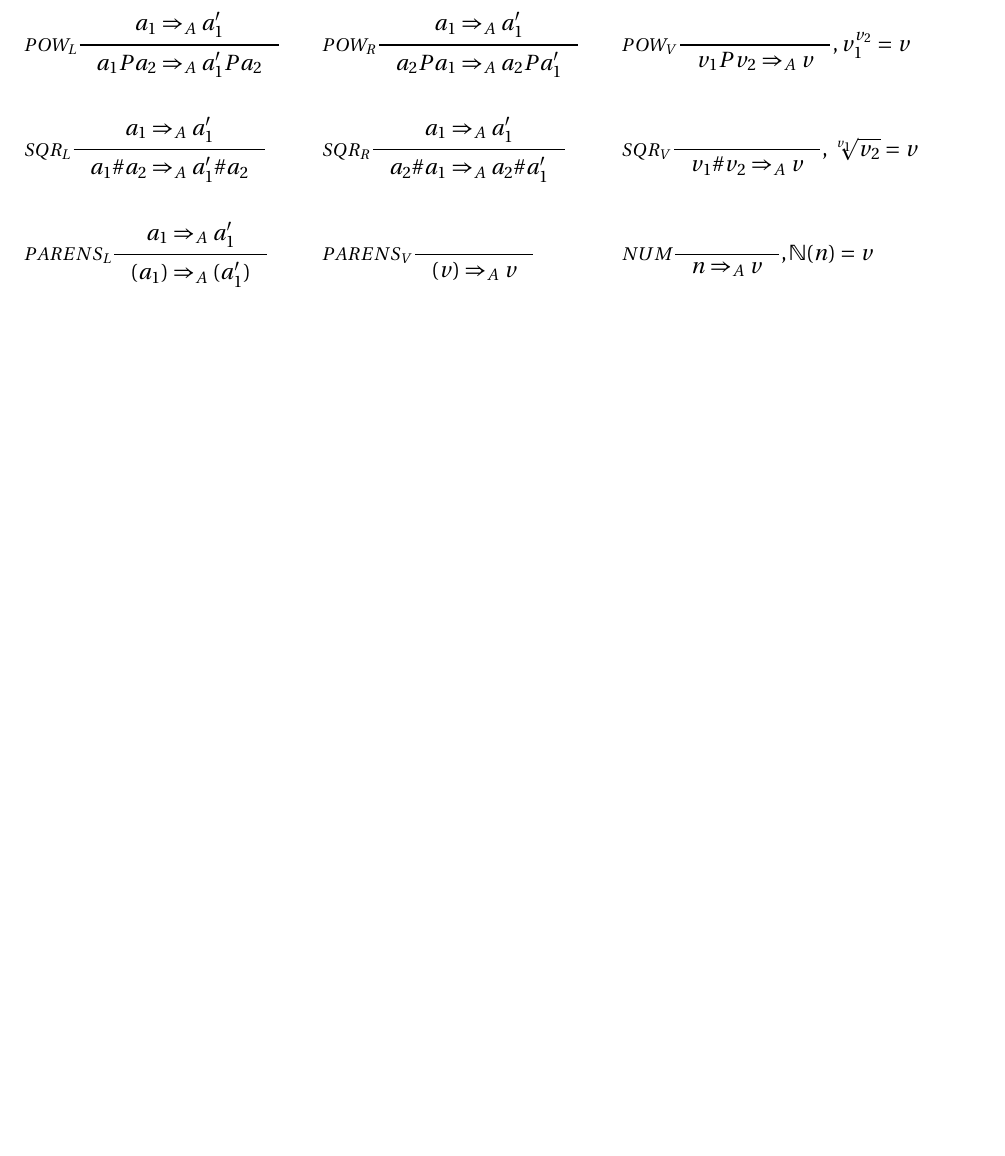
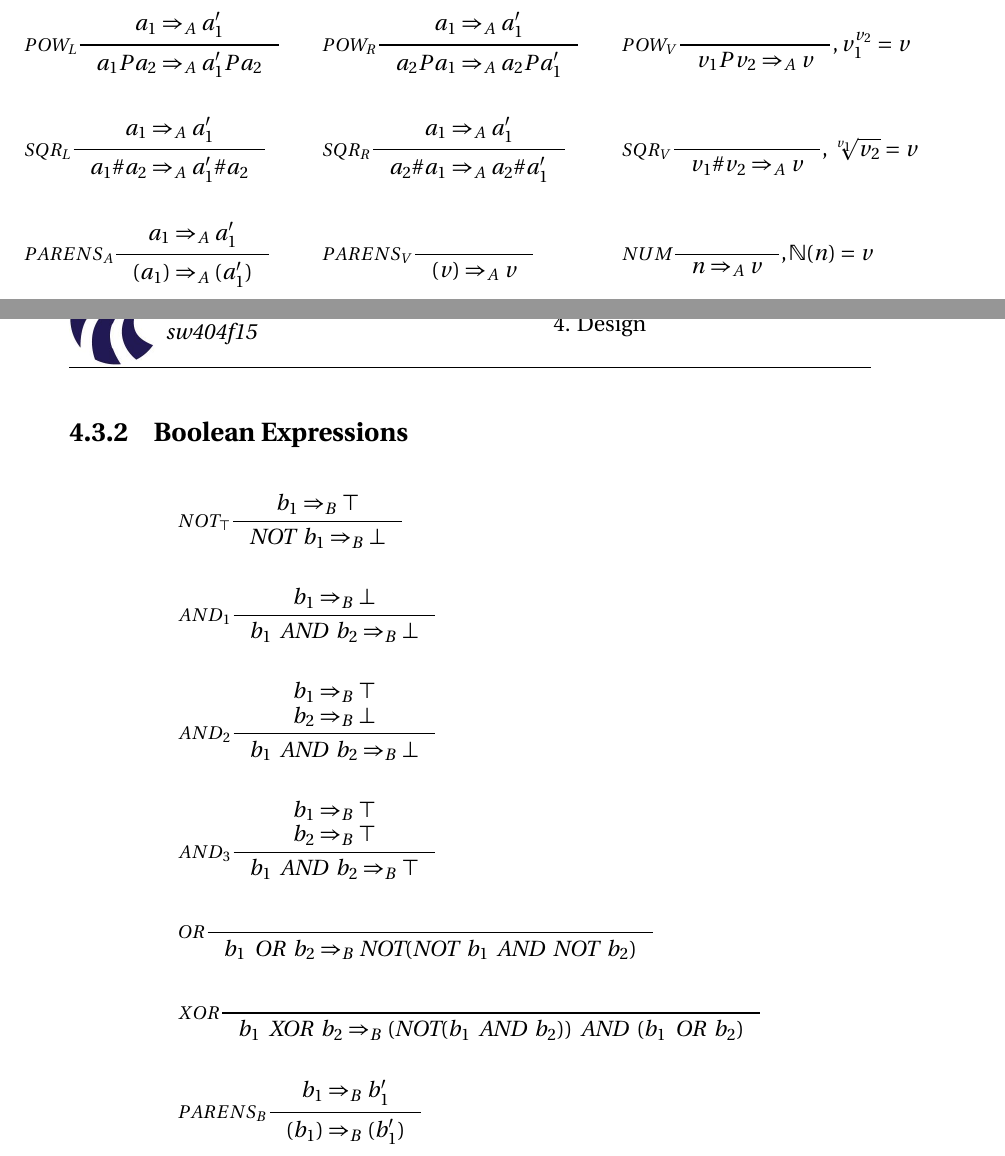
Before and after one commit to simonvandel/TLDR, a LaTeX thesis (Report/master.tex, which reads Report/Design/Semantik/semantik.tex, Report/preamble.tex): part of page 45 of 52 before the commit and two parts of pages 45 and 46 of 54 after it, the two joined at a grey line, cut so that both start at the same text, the shorter picture padded with empty space. Compiled offline with pdfLaTeX.

Commit message:
More semantic

```diff
--- a/Report/Design/Semantik/semantik.tex
+++ b/Report/Design/Semantik/semantik.tex
@@ -79,11 +78,60 @@
                        {(v) \Rightarrow_A v}
 &
 &\inference[$NUM$]{}
-                       {n \Rightarrow_A v}
-											 {, \mathbb{N}(n) = v}
+                  {n \Rightarrow_A v}
+									{, \mathbb{N}(n) = v}
 \end{align*}
-%\begin{align*}
-%x&=y           &  w &=z              &  a&=b+c\\
-%2x&=-y         &  3w&=\frac{1}{2}z   &  a&=b\\
-%-4 + 5x&=2+y   &  w+2&=-1+w          &  ab&=cb
-%\end{align*}
+
+\subsection{Boolean Expressions}
+\begin{align*}
+&\inference[$NOT_\top$]{b_1 \Rightarrow_B \top}
+                       {\textrm{NOT} \;\; b_1 \Rightarrow_B \bot}
+\\\\
+&\inference[$AND_1$]{b_1 \Rightarrow_B \bot}
+                    {b_1 \;\; \textrm{AND} \;\; b_2 \Rightarrow_B \bot}
+\\\\
+&\inference[$AND_2$]{b_1 \Rightarrow_B \top \\ b_2 \Rightarrow_B \bot}
+								    {b_1 \;\; \textrm{AND} \;\; b_2 \Rightarrow_B \bot}
+\\\\
+&\inference[$AND_3$]{b_1 \Rightarrow_B \top \\ b_2 \Rightarrow_B \top}
+								    {b_1 \;\; \textrm{AND} \;\; b_2 \Rightarrow_B \top}
+\\\\
+&\inference[$OR$]{}
+                 {b_1 \;\; \textrm{OR} \;\; b_2 \Rightarrow_B \textrm{NOT}(\textrm{NOT} \;\; b_1 \;\; \textrm{AND} \;\; \textrm{NOT} \;\; b_2)}
+\\\\
+&\inference[$XOR$]{}
+                  {b_1 \;\; \textrm{XOR} \;\; b_2 \Rightarrow_B (\textrm{NOT}(b_1 \;\; \textrm{AND} \;\; b_2)) \;\; \textrm{AND} \;\; (b_1 \;\; \textrm{OR} \;\; b_2)}
+\\\\
+&\inference[$PARENS_B$]{b_1 \Rightarrow_B b_1'}
+                       {(b_1) \Rightarrow_B (b_1')}
+\end{align*}
+
+\subsection{Statements}
+\begin{align*}
+&\inference[$STATEMENTS_1$]{\Braket{S_1,s} \Rightarrow_S \Braket{S_1',s'}}
+                         {\Braket{S_1 ; S_2, s} \Rightarrow_S \Braket{S_1' ; S_2, s'}}
+\\\\
+&\inference[$STATEMENTS_2$]{\Braket{S_1,s} \Rightarrow_S \Braket{s'}}
+                         {\Braket{S_1 ; S_2, s} \Rightarrow_S \Braket{S_2, s'}}
+\\\\
+&\inference[$IF_\top$]{b \Rightarrow_B \top \\ \Braket{S, s} \Rightarrow \Braket{S', s'}}
+                      {\Braket{if(b)\{S\}, s} \Rightarrow_S \Braket{S', s'}}
+\\\\
+&\inference[$IF_\bot$]{b \Rightarrow_B \bot}
+                      {\Braket{if(b)\{S\}, s} \Rightarrow_S \Braket{s}}
+%\\\\
+%&\inference[$FOR_{11}$]{\Braket{S_1,s} \Rightarrow_S \Braket{S_1',s'}}
+                       %{\Braket{for(S_1;b;S_2)\{S_3\}, s} \Rightarrow_S \Braket{for(S_1';b;S_2)\{S_3\}, s'}}
+%\\\\
+%&\inference[$FOR_{11}$]{\Braket{S_1,s} \Rightarrow_S \Braket{s'}}
+                       %{\Braket{for(S_1;b;S_2)\{S_3\}, s} \Rightarrow_S \Braket{for(b;S_2)\{S_3\}, s'}}
+\\\\
+&\inference[$FOR_{11}$]{\Braket{S_1,s} \Rightarrow_S \Braket{s'}}
+                       {\Braket{for e in li, s} \Rightarrow_S \Braket{for(b;S_2)\{S_3\}, s'}}
+\\\\
+&\inference[$PARENS_{S1}$]{\Braket{S,s} \Rightarrow_S \Braket{S',s'}}
+                       {\Braket{(S), s} \Rightarrow_S \Braket{(S'), s'}}
+\\\\
+&\inference[$PARENS_{S2}$]{\Braket{S,s} \Rightarrow_S \Braket{s'}}
+                       {\Braket{(S), s} \Rightarrow_S \Braket{s'}}
+\end{align*}
--- a/Report/preamble.tex
+++ b/Report/preamble.tex
@@ -21,6 +21,8 @@
 \usepackage{tikz}
 \usepackage{tikz-qtree}
 \usepackage[inference]{semantic}
+\usepackage{braket}
+
 
 %%%%%%%flotte listings
 \lstdefinelanguage{scala}{
```
Also changed, not shown: Report/Analysis/Parallelism.tex (+1 -1 lines), Report/Design/Semantik/semantik.tex (3 more changed lines).
